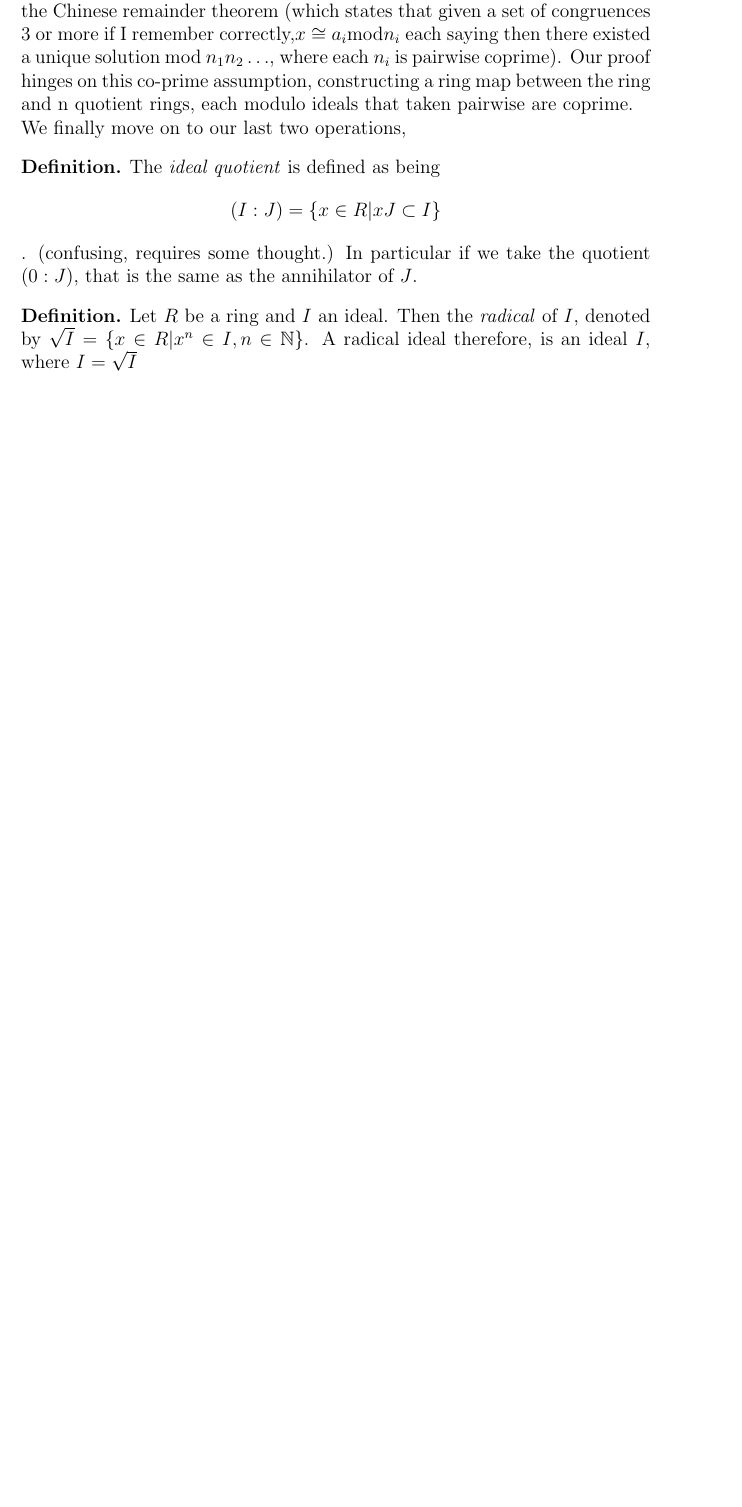
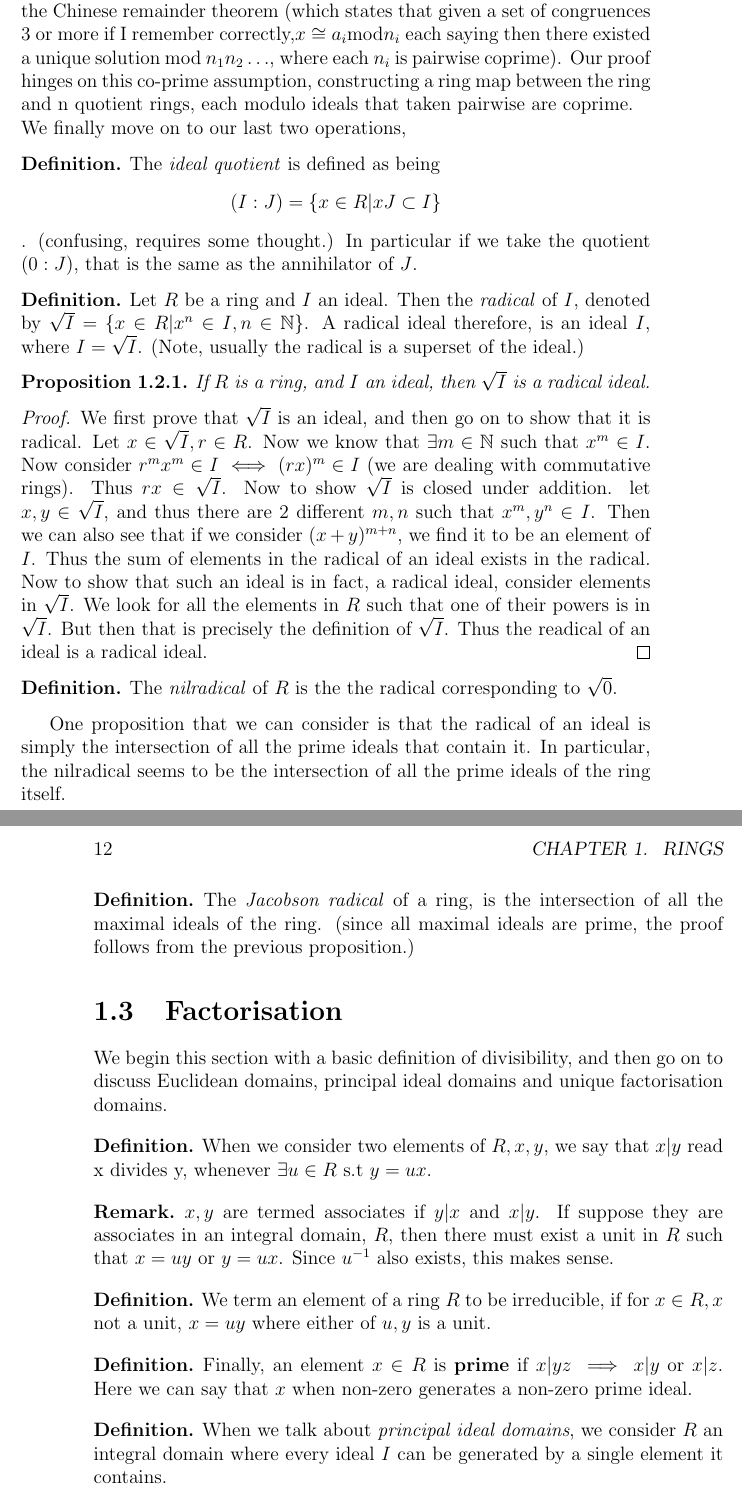
Before and after one commit to octocat8/MastersNotes, a LaTeX thesis (CommutativeAlgebra/CommutativeAlgebraNotes.tex): part of page 11 of 11 before the commit and two parts of pages 11 and 12 of 13 after it, the two joined at a grey line, cut so that both start at the same text, the shorter picture padded with empty space. Compiled offline with pdfLaTeX.

Commit message:
Semi completes the first commutative algebra chapter. Work to be done to finish all the proofs/add necessary ones

```diff
--- a/CommutativeAlgebra/CommutativeAlgebraNotes.tex
+++ b/CommutativeAlgebra/CommutativeAlgebraNotes.tex
@@ -112,5 +112,36 @@ We finally move on to our last two operations,
     In particular if we take the quotient $(0: J)$, that is the same as the annihilator of $J$.
 \end{definition}
 \begin{definition}
-    Let $R$ be a ring and $I$ an ideal. Then the \textit{radical} of $I$, denoted by $\sqrt{I} = \{x \in R| x^n \in I, n \in \mathbb{N}\}$. A radical ideal therefore, is an ideal $I$, where $I = \sqrt{I}$
+    Let $R$ be a ring and $I$ an ideal. Then the \textit{radical} of $I$, denoted by $\sqrt{I} = \{x \in R| x^n \in I, n \in \mathbb{N}\}$. A radical ideal therefore, is an ideal $I$, where $I = \sqrt{I}$. (Note, usually the radical is a superset of the ideal.)
 \end{definition}
+\begin{proposition}
+    If $R$ is a ring, and $I$ an ideal, then $\sqrt{I}$ is a radical ideal.
+\end{proposition}
+\begin{proof}
+    We first prove that $\sqrt{I}$ is an ideal, and then go on to show that it is radical. Let $x \in \sqrt{I}, r \in R$. Now we know that $\exists m \in \mathbb{N}$ such that $x^m \in I$. Now consider $r^mx^m \in I \iff (rx)^m \in I$ (we are dealing with commutative rings). Thus $rx \in \sqrt{I}$. Now to show $\sqrt{I}$ is closed under addition. let $x, y \in \sqrt I$, and thus there are 2 different $m, n$ such that $x^m, y^n \in I$. Then we can also see that if we consider $(x + y)^{m+n}$, we find it to be an element of $I$. Thus the sum of elements in the radical of an ideal exists in the radical. Now to show that such an ideal is in fact, a radical ideal, consider elements in $\sqrt{I}$. We look for all the elements in $R$ such that one of their powers is in $\sqrt{I}$. But then that is precisely the definition of $\sqrt{I}$. Thus the readical of an ideal is a radical ideal.
+\end{proof}
+\begin{definition}
+    The \textit{nilradical} of $R$ is the the radical corresponding to $\sqrt{0}$.
+\end{definition}
+One proposition that we can consider is that the radical of an ideal is simply the intersection of all the prime ideals that contain it. In particular, the nilradical seems to be the intersection of all the prime ideals of the ring itself.
+\begin{definition}
+    The \textit{Jacobson radical} of a ring, is the intersection of all the maximal ideals of the ring. (since all maximal ideals are prime, the proof follows from the previous proposition.)
+\end{definition}
+\section{Factorisation}
+We begin this section with a basic definition of divisibility, and then go on to discuss Euclidean domains, principal ideal domains and unique factorisation domains.
+\begin{definition}
+    When we consider two elements of $R, x, y$, we say that $x | y$ read x divides y, whenever $\exists u \in R$ s.t $y = ux$.
+\end{definition}
+\begin{remark}
+    $x,y$ are termed associates if $y|x$ and $x|y$.
+    If suppose they are associates in an integral domain, $R$, then there must exist a unit in $R$ such that $x = uy$ or $y = ux$. Since $u^{-1}$ also exists, this makes sense.
+\end{remark}
+\begin{definition}
+    We term an element of a ring $R$ to be irreducible, if for $x \in R, x$ not a unit, $x = uy$ where either of $u,y$ is a unit.
+\end{definition}
+\begin{definition}
+    Finally, an element $x \in R$ is \textbf{prime} if $x | yz \implies x|y $ or $x | z$. Here we can say that $x$ when non-zero generates a non-zero prime ideal.
+\end{definition}
+\begin{definition}
+    When we talk about \textit{principal ideal domains}, we consider $R$ an integral domain where every ideal $I$ can be generated by a single element it contains.
+\end{definition}
@@ -116,0 +157 @@ We finally move on to our last two operations,
+    $R$ an integral domain is called a \textit{Unique Factorisation Domain}, if for every non-zero, non-unit in $R$, it $x = up_1p_2\ldots p_n$ for each $p_i$ irreducible in $R$ and $u$ a unit.
```
Also changed, not shown: CommutativeAlgebra/CommutativeAlgebraNotes.pdf, CommutativeAlgebra/CommutativeAlgebraNotes.tex (17 more changed lines), 5 other files.
